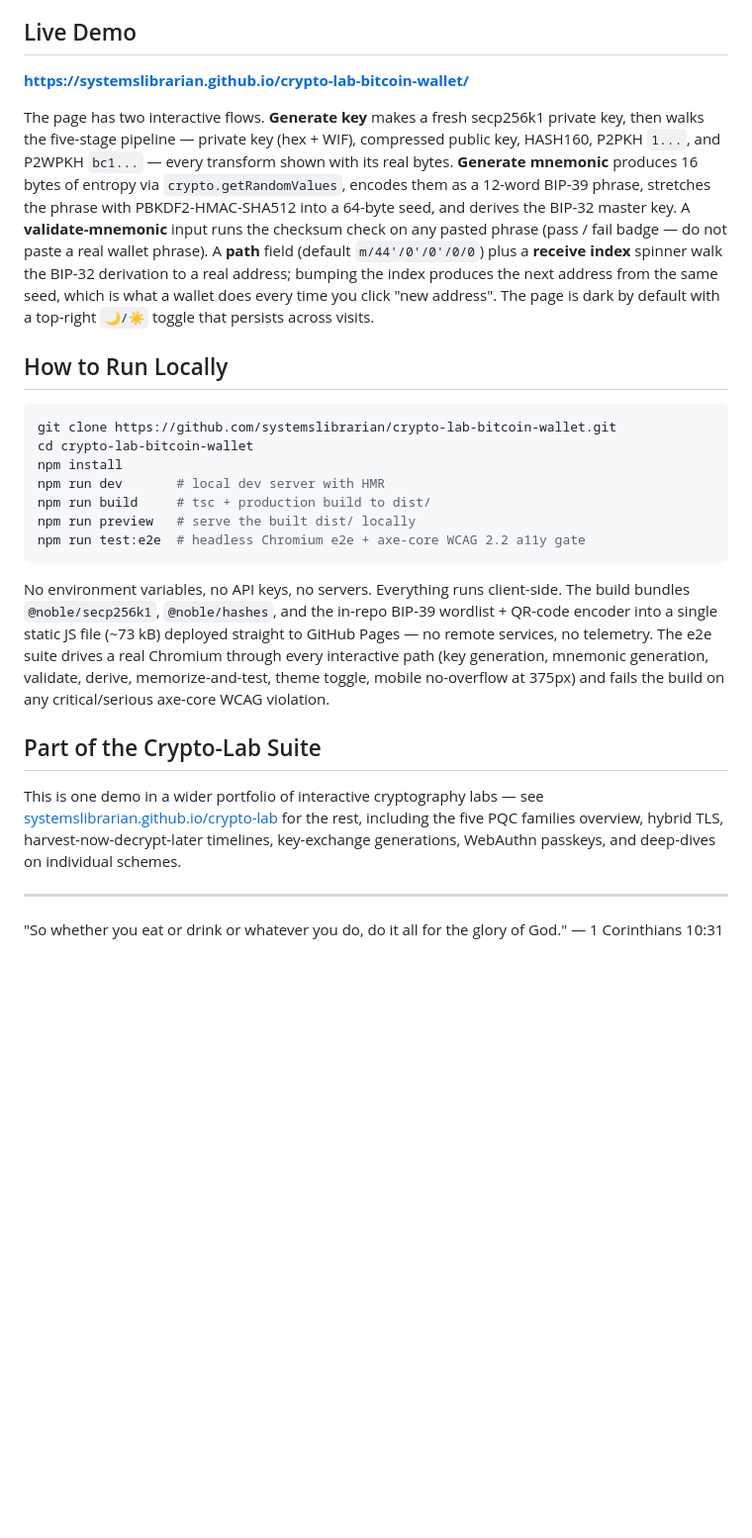
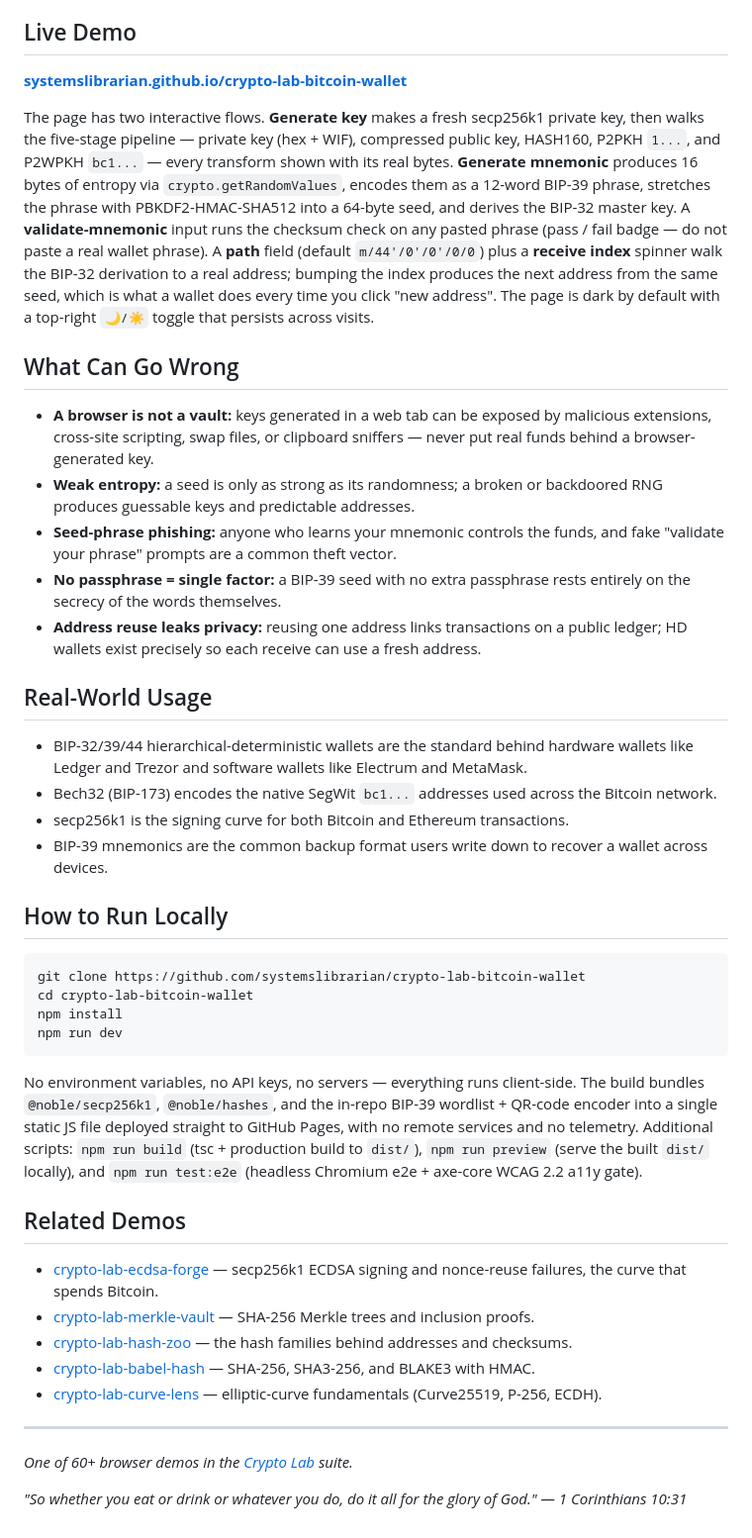
Before and after one commit to systemslibrarian/crypto-lab-bitcoin-wallet, a Markdown page: README.md, the part around the change. Shown at 99% size. Rendered like a GitHub page; blank space fills up the shorter version.

Commit message:
docs: normalize README to canonical crypto-lab template + Related Demos
Uniform sections (What It Is / When to Use It / Live Demo / What Can Go Wrong /
Real-World Usage / How to Run Locally / Related Demos), standardized live-demo
link and footer, cross-links to sibling demos. Existing prose preserved.

Co-Authored-By: Claude Opus 4.8 (1M context) <noreply@anthropic.com>

````diff
--- a/README.md
+++ b/README.md
@@ -14,28 +14,46 @@ A working model of **Bitcoin wallet mechanics** — the chain that turns 32 rand
 
 ## Live Demo
 
-[**https://systemslibrarian.github.io/crypto-lab-bitcoin-wallet/**](https://systemslibrarian.github.io/crypto-lab-bitcoin-wallet/)
+**[systemslibrarian.github.io/crypto-lab-bitcoin-wallet](https://systemslibrarian.github.io/crypto-lab-bitcoin-wallet/)**
 
 The page has two interactive flows. **Generate key** makes a fresh secp256k1 private key, then walks the five-stage pipeline — private key (hex + WIF), compressed public key, HASH160, P2PKH `1...`, and P2WPKH `bc1...` — every transform shown with its real bytes. **Generate mnemonic** produces 16 bytes of entropy via `crypto.getRandomValues`, encodes them as a 12-word BIP-39 phrase, stretches the phrase with PBKDF2-HMAC-SHA512 into a 64-byte seed, and derives the BIP-32 master key. A **validate-mnemonic** input runs the checksum check on any pasted phrase (pass / fail badge — do not paste a real wallet phrase). A **path** field (default `m/44'/0'/0'/0/0`) plus a **receive index** spinner walk the BIP-32 derivation to a real address; bumping the index produces the next address from the same seed, which is what a wallet does every time you click "new address". The page is dark by default with a top-right `🌙/☀️` toggle that persists across visits.
+
+## What Can Go Wrong
+
+- **A browser is not a vault:** keys generated in a web tab can be exposed by malicious extensions, cross-site scripting, swap files, or clipboard sniffers — never put real funds behind a browser-generated key.
+- **Weak entropy:** a seed is only as strong as its randomness; a broken or backdoored RNG produces guessable keys and predictable addresses.
+- **Seed-phrase phishing:** anyone who learns your mnemonic controls the funds, and fake "validate your phrase" prompts are a common theft vector.
+- **No passphrase = single factor:** a BIP-39 seed with no extra passphrase rests entirely on the secrecy of the words themselves.
+- **Address reuse leaks privacy:** reusing one address links transactions on a public ledger; HD wallets exist precisely so each receive can use a fresh address.
+
+## Real-World Usage
+
+- BIP-32/39/44 hierarchical-deterministic wallets are the standard behind hardware wallets like Ledger and Trezor and software wallets like Electrum and MetaMask.
+- Bech32 (BIP-173) encodes the native SegWit `bc1...` addresses used across the Bitcoin network.
+- secp256k1 is the signing curve for both Bitcoin and Ethereum transactions.
+- BIP-39 mnemonics are the common backup format users write down to recover a wallet across devices.
 
 ## How to Run Locally
 
 ```bash
-git clone https://github.com/systemslibrarian/crypto-lab-bitcoin-wallet.git
+git clone https://github.com/systemslibrarian/crypto-lab-bitcoin-wallet
 cd crypto-lab-bitcoin-wallet
 npm install
-npm run dev       # local dev server with HMR
-npm run build     # tsc + production build to dist/
-npm run preview   # serve the built dist/ locally
-npm run test:e2e  # headless Chromium e2e + axe-core WCAG 2.2 a11y gate
+npm run dev
 ```
 
-No environment variables, no API keys, no servers. Everything runs client-side. The build bundles `@noble/secp256k1`, `@noble/hashes`, and the in-repo BIP-39 wordlist + QR-code encoder into a single static JS file (~73 kB) deployed straight to GitHub Pages — no remote services, no telemetry. The e2e suite drives a real Chromium through every interactive path (key generation, mnemonic generation, validate, derive, memorize-and-test, theme toggle, mobile no-overflow at 375px) and fails the build on any critical/serious axe-core WCAG violation.
+No environment variables, no API keys, no servers — everything runs client-side. The build bundles `@noble/secp256k1`, `@noble/hashes`, and the in-repo BIP-39 wordlist + QR-code encoder into a single static JS file deployed straight to GitHub Pages, with no remote services and no telemetry. Additional scripts: `npm run build` (tsc + production build to `dist/`), `npm run preview` (serve the built `dist/` locally), and `npm run test:e2e` (headless Chromium e2e + axe-core WCAG 2.2 a11y gate).
 
-## Part of the Crypto-Lab Suite
+## Related Demos
 
-This is one demo in a wider portfolio of interactive cryptography labs — see [systemslibrarian.github.io/crypto-lab](https://systemslibrarian.github.io/crypto-lab/) for the rest, including the five PQC families overview, hybrid TLS, harvest-now-decrypt-later timelines, key-exchange generations, WebAuthn passkeys, and deep-dives on individual schemes.
+- [crypto-lab-ecdsa-forge](https://systemslibrarian.github.io/crypto-lab-ecdsa-forge/) — secp256k1 ECDSA signing and nonce-reuse failures, the curve that spends Bitcoin.
+- [crypto-lab-merkle-vault](https://systemslibrarian.github.io/crypto-lab-merkle-vault/) — SHA-256 Merkle trees and inclusion proofs.
+- [crypto-lab-hash-zoo](https://systemslibrarian.github.io/crypto-lab-hash-zoo/) — the hash families behind addresses and checksums.
+- [crypto-lab-babel-hash](https://systemslibrarian.github.io/crypto-lab-babel-hash/) — SHA-256, SHA3-256, and BLAKE3 with HMAC.
+- [crypto-lab-curve-lens](https://systemslibrarian.github.io/crypto-lab-curve-lens/) — elliptic-curve fundamentals (Curve25519, P-256, ECDH).
 
 ---
 
-"So whether you eat or drink or whatever you do, do it all for the glory of God." — 1 Corinthians 10:31
+*One of 60+ browser demos in the [Crypto Lab](https://crypto-lab.systemslibrarian.dev/) suite.*
+
+*"So whether you eat or drink or whatever you do, do it all for the glory of God." — 1 Corinthians 10:31*
````
